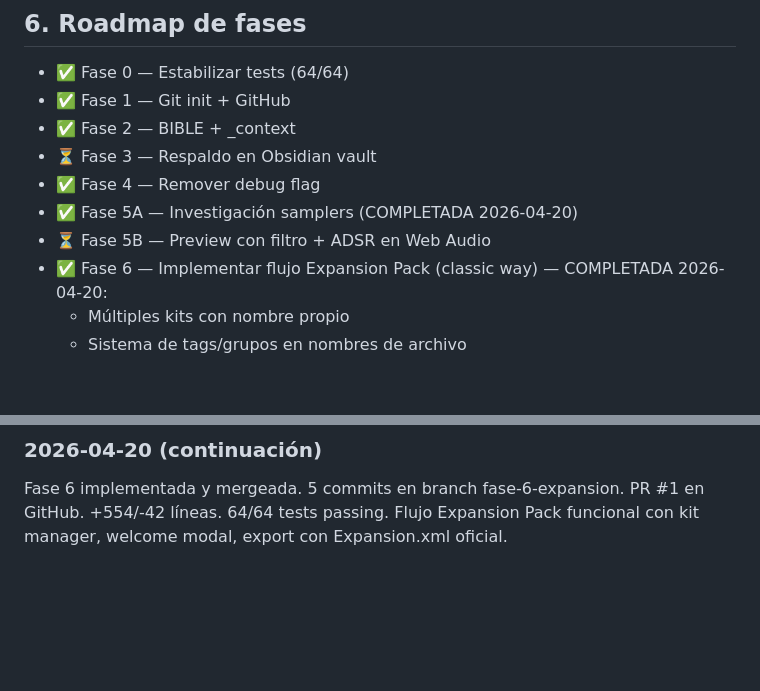
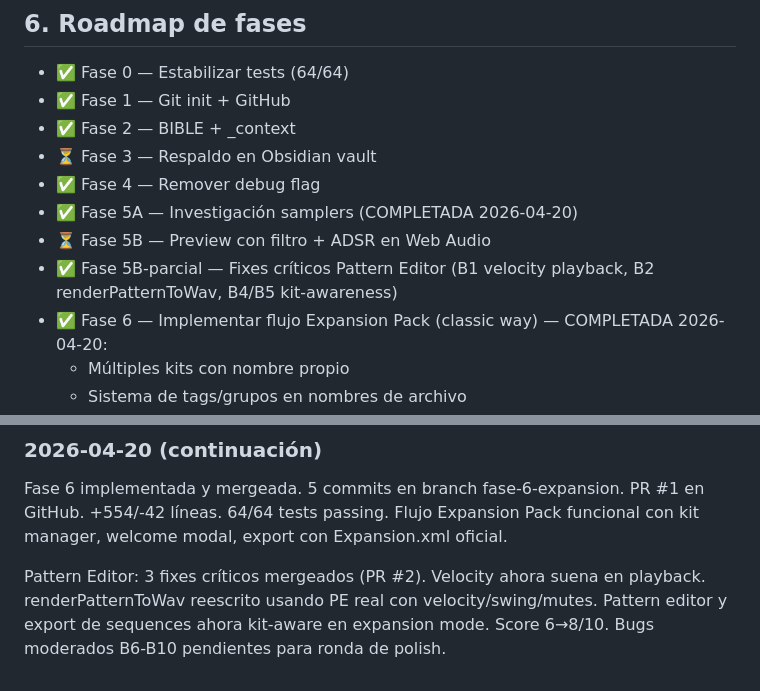
Before and after one commit to MARTINMRVS/xpn-builder, a Markdown page: _context/BIBLE.md, 2 parts joined by grey strips. Drawn GitHub-style; blank space fills up the shorter version.

Commit message:
docs: BIBLE v4 — PE fixes merged

```diff
--- a/_context/BIBLE.md
+++ b/_context/BIBLE.md
@@ -184,6 +184,7 @@ Nivel avanzado, solo expansiones premium oficiales de Akai. Fuera del alcance ac
 - ✅ Fase 4 — Remover debug flag
 - ✅ Fase 5A — Investigación samplers (COMPLETADA 2026-04-20)
 - ⏳ Fase 5B — Preview con filtro + ADSR en Web Audio
+- ✅ Fase 5B-parcial — Fixes críticos Pattern Editor (B1 velocity playback, B2 renderPatternToWav, B4/B5 kit-awareness)
 - ✅ Fase 6 — Implementar flujo Expansion Pack (classic way) — COMPLETADA 2026-04-20:
     - Múltiples kits con nombre propio
     - Sistema de tags/grupos en nombres de archivo
@@ -252,3 +253,9 @@ Fase 6 implementada y mergeada. 5 commits en branch
 fase-6-expansion. PR #1 en GitHub. +554/-42 líneas.
 64/64 tests passing. Flujo Expansion Pack funcional con
 kit manager, welcome modal, export con Expansion.xml oficial.
+
+Pattern Editor: 3 fixes críticos mergeados (PR #2). Velocity
+ahora suena en playback. renderPatternToWav reescrito usando PE
+real con velocity/swing/mutes. Pattern editor y export de
+sequences ahora kit-aware en expansion mode. Score 6→8/10.
+Bugs moderados B6-B10 pendientes para ronda de polish.
```
